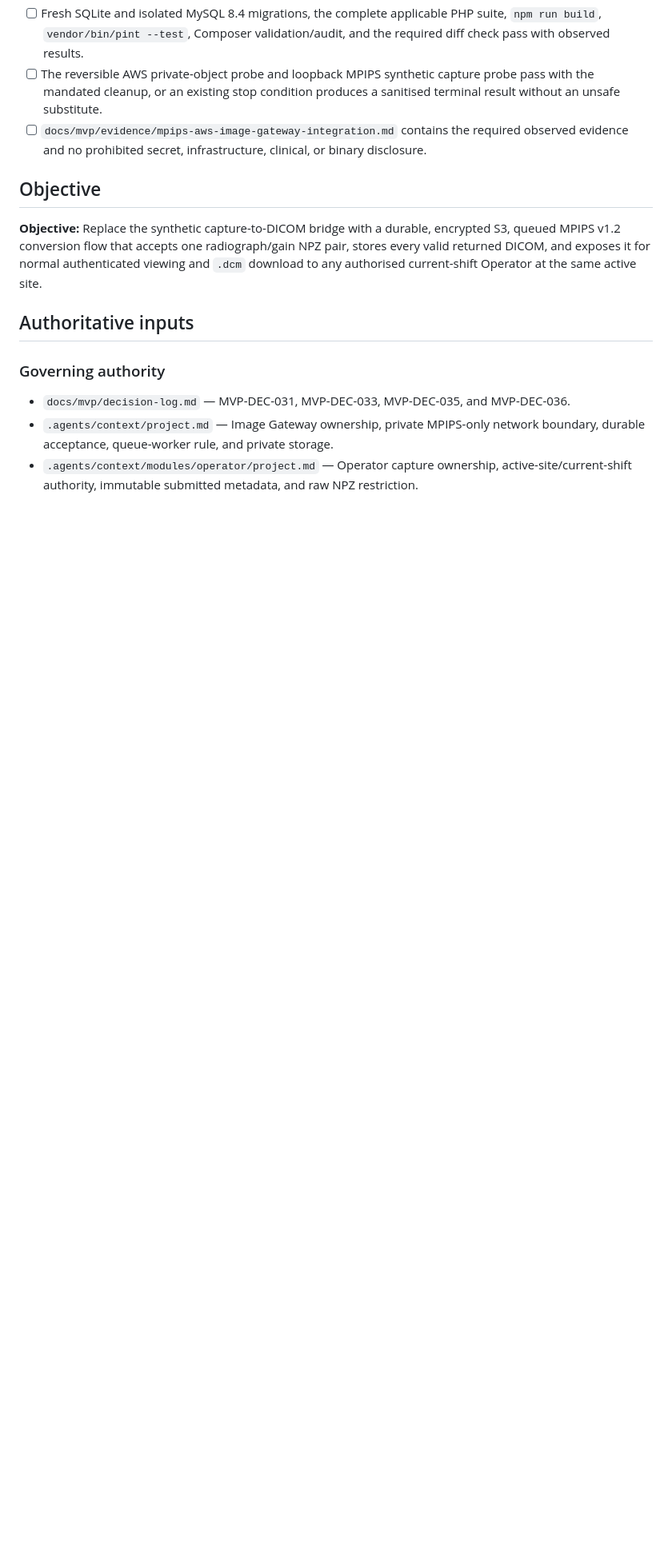
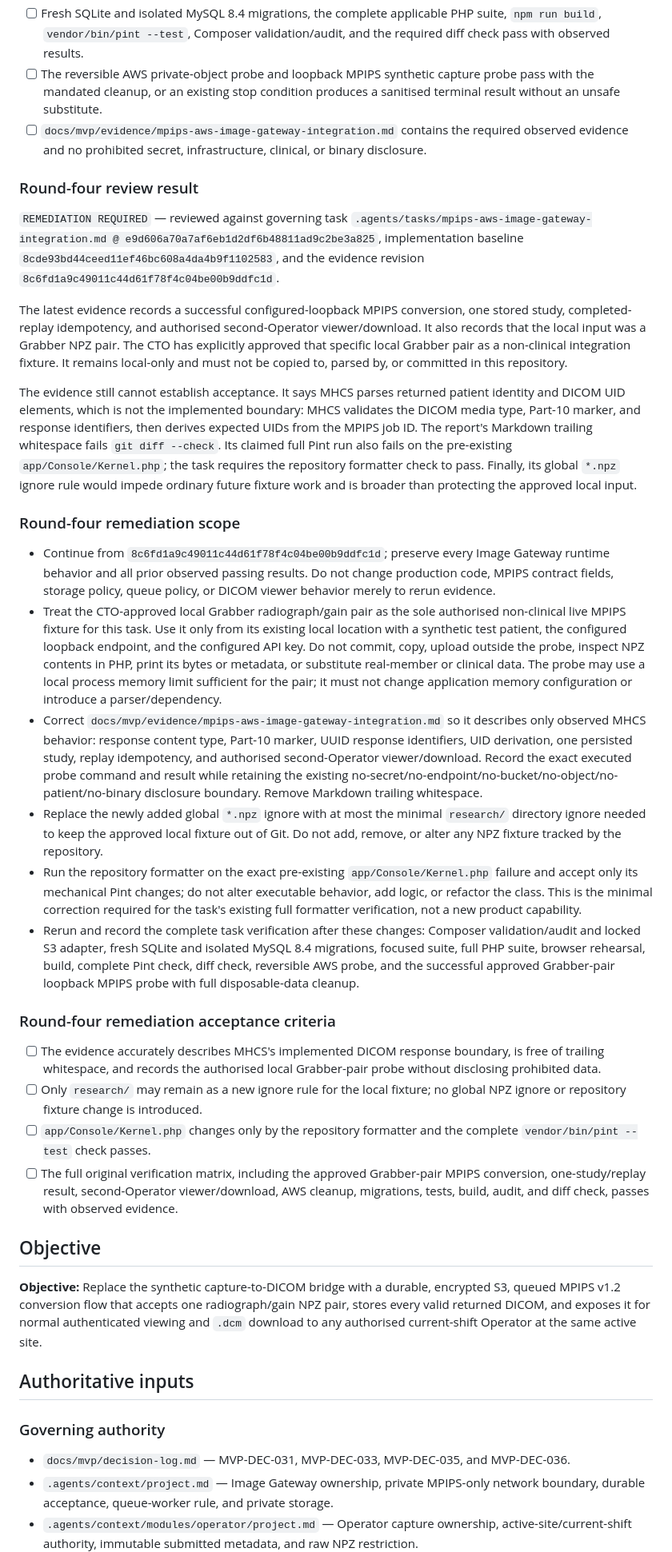
Before and after one commit to Madeena-software/mhcs-core, a Markdown page: .agents/tasks/mpips-aws-image-gateway-integration.md, the part around one of its changes. Shown at 80% size. GitHub-like rendering; blank space fills up the shorter version.

Commit message:
feat: update version to 1.5 and enhance remediation details in MPIPS AWS Image Gateway integration documentation

```diff
--- a/.agents/tasks/mpips-aws-image-gateway-integration.md
+++ b/.agents/tasks/mpips-aws-image-gateway-integration.md
@@ -223,6 +224,80 @@ existing mandatory verification conditions, not new product scope.
 - [ ] `docs/mvp/evidence/mpips-aws-image-gateway-integration.md` contains the
   required observed evidence and no prohibited secret, infrastructure,
   clinical, or binary disclosure.
+
+### Round-four review result
+
+`REMEDIATION REQUIRED` — reviewed against governing task
+`.agents/tasks/mpips-aws-image-gateway-integration.md @
+e9d606a70a7af6eb1d2df6b48811ad9c2be3a825`, implementation baseline
+`8cde93bd44ceed11ef46bc608a4da4b9f1102583`, and the evidence revision
+`8c6fd1a9c49011c44d61f78f4c04be00b9ddfc1d`.
+
+The latest evidence records a successful configured-loopback MPIPS conversion,
+one stored study, completed-replay idempotency, and authorised second-Operator
+viewer/download.  It also records that the local input was a Grabber NPZ pair.
+The CTO has explicitly approved that specific local Grabber pair as a
+non-clinical integration fixture.  It remains local-only and must not be copied
+to, parsed by, or committed in this repository.
+
+The evidence still cannot establish acceptance.  It says MHCS parses returned
+patient identity and DICOM UID elements, which is not the implemented boundary:
+MHCS validates the DICOM media type, Part-10 marker, and response identifiers,
+then derives expected UIDs from the MPIPS job ID.  The report's Markdown
+trailing whitespace fails `git diff --check`.  Its claimed full Pint run also
+fails on the pre-existing `app/Console/Kernel.php`; the task requires the
+repository formatter check to pass.  Finally, its global `*.npz` ignore rule
+would impede ordinary future fixture work and is broader than protecting the
+approved local input.
+
+### Round-four remediation scope
+
+- Continue from `8c6fd1a9c49011c44d61f78f4c04be00b9ddfc1d`; preserve every
+  Image Gateway runtime behavior and all prior observed passing results.  Do
+  not change production code, MPIPS contract fields, storage policy, queue
+  policy, or DICOM viewer behavior merely to rerun evidence.
+- Treat the CTO-approved local Grabber radiograph/gain pair as the sole
+  authorised non-clinical live MPIPS fixture for this task.  Use it only from
+  its existing local location with a synthetic test patient, the configured
+  loopback endpoint, and the configured API key.  Do not commit, copy, upload
+  outside the probe, inspect NPZ contents in PHP, print its bytes or metadata,
+  or substitute real-member or clinical data.  The probe may use a local
+  process memory limit sufficient for the pair; it must not change application
+  memory configuration or introduce a parser/dependency.
+- Correct `docs/mvp/evidence/mpips-aws-image-gateway-integration.md` so it
+  describes only observed MHCS behavior: response content type, Part-10 marker,
+  UUID response identifiers, UID derivation, one persisted study, replay
+  idempotency, and authorised second-Operator viewer/download.  Record the
+  exact executed probe command and result while retaining the existing
+  no-secret/no-endpoint/no-bucket/no-object/no-patient/no-binary disclosure
+  boundary.  Remove Markdown trailing whitespace.
+- Replace the newly added global `*.npz` ignore with at most the minimal
+  `research/` directory ignore needed to keep the approved local fixture out of
+  Git.  Do not add, remove, or alter any NPZ fixture tracked by the repository.
+- Run the repository formatter on the exact pre-existing
+  `app/Console/Kernel.php` failure and accept only its mechanical Pint changes;
+  do not alter executable behavior, add logic, or refactor the class.  This is
+  the minimal correction required for the task's existing full formatter
+  verification, not a new product capability.
+- Rerun and record the complete task verification after these changes: Composer
+  validation/audit and locked S3 adapter, fresh SQLite and isolated MySQL 8.4
+  migrations, focused suite, full PHP suite, browser rehearsal, build, complete
+  Pint check, diff check, reversible AWS probe, and the successful approved
+  Grabber-pair loopback MPIPS probe with full disposable-data cleanup.
+
+### Round-four remediation acceptance criteria
+
+- [ ] The evidence accurately describes MHCS's implemented DICOM response
+  boundary, is free of trailing whitespace, and records the authorised local
+  Grabber-pair probe without disclosing prohibited data.
+- [ ] Only `research/` may remain as a new ignore rule for the local fixture;
+  no global NPZ ignore or repository fixture change is introduced.
+- [ ] `app/Console/Kernel.php` changes only by the repository formatter and
+  the complete `vendor/bin/pint --test` check passes.
+- [ ] The full original verification matrix, including the approved Grabber-pair
+  MPIPS conversion, one-study/replay result, second-Operator viewer/download,
+  AWS cleanup, migrations, tests, build, audit, and diff check, passes with
+  observed evidence.
 
 ## Objective
 
```
Also changed, not shown: other parts of .agents/tasks/mpips-aws-image-gateway-integration.md (+4 -3 lines).
